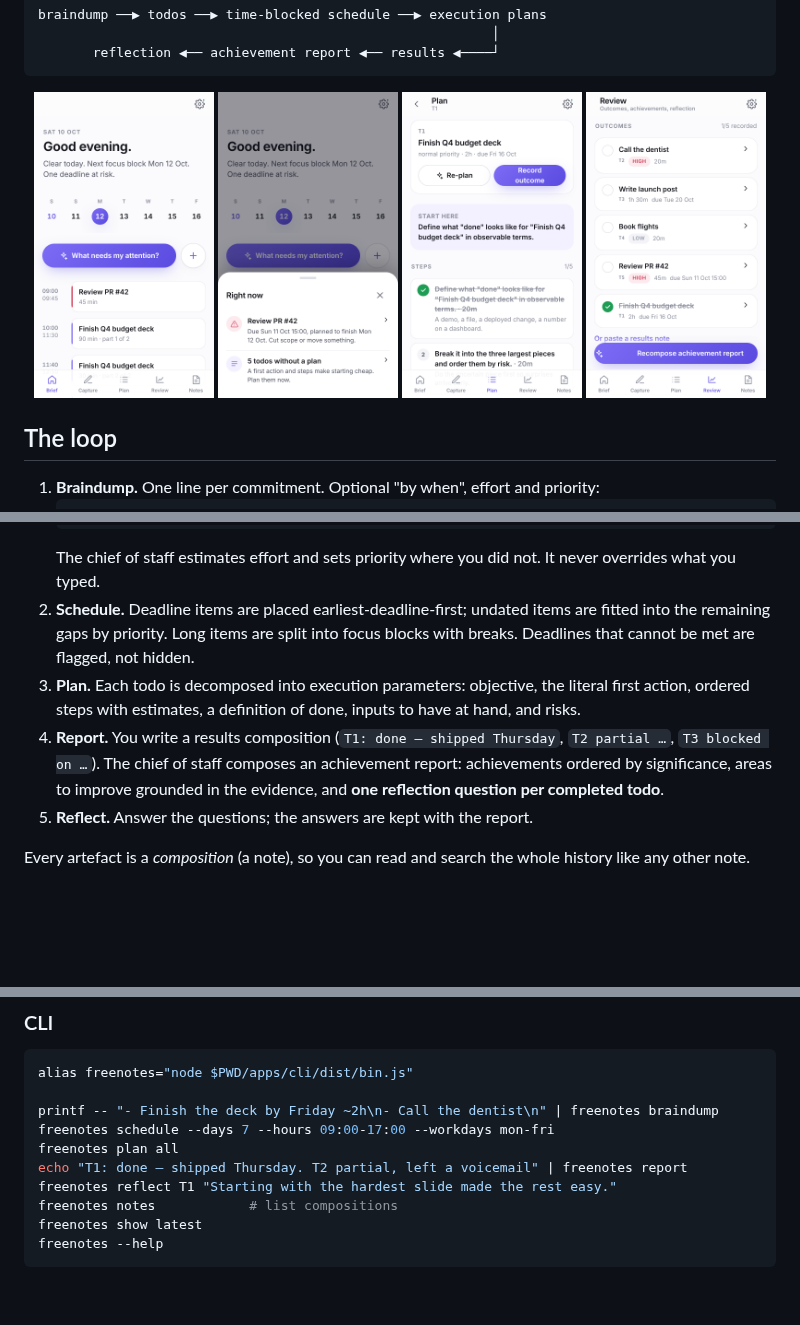
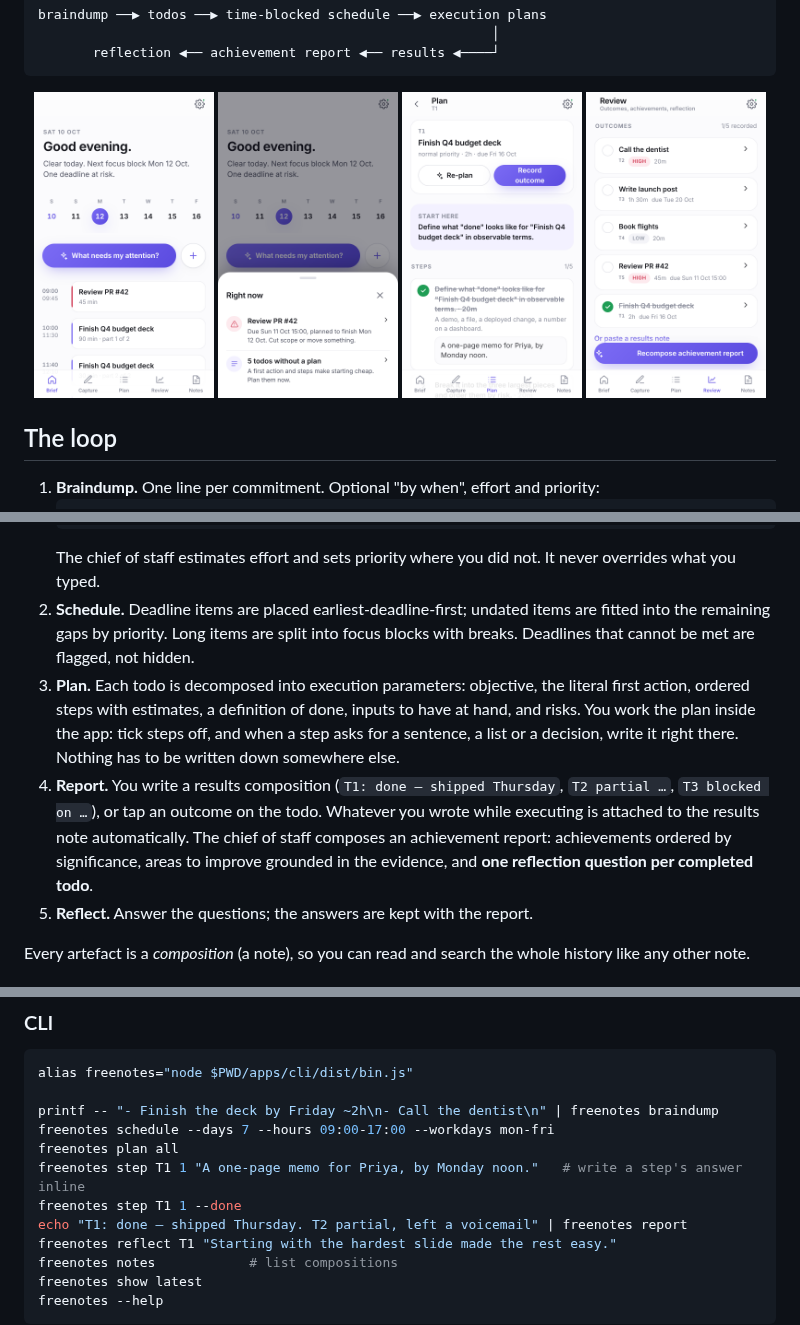
Before and after one commit to clayandthepotter/freenotes, a Markdown page: README.md, 3 parts joined by grey strips. GitHub-like rendering; pictures changed too: docs/screenshots/plan.png; blank space fills up the shorter version.

````diff
--- a/README.md
+++ b/README.md
@@ -29,8 +29,8 @@ braindump ──▶ todos ──▶ time-blocked schedule ──▶ execution pl
    ```
    The chief of staff estimates effort and sets priority where you did not. It never overrides what you typed.
 2. **Schedule.** Deadline items are placed earliest-deadline-first; undated items are fitted into the remaining gaps by priority. Long items are split into focus blocks with breaks. Deadlines that cannot be met are flagged, not hidden.
-3. **Plan.** Each todo is decomposed into execution parameters: objective, the literal first action, ordered steps with estimates, a definition of done, inputs to have at hand, and risks.
-4. **Report.** You write a results composition (`T1: done — shipped Thursday`, `T2 partial …`, `T3 blocked on …`). The chief of staff composes an achievement report: achievements ordered by significance, areas to improve grounded in the evidence, and **one reflection question per completed todo**.
+3. **Plan.** Each todo is decomposed into execution parameters: objective, the literal first action, ordered steps with estimates, a definition of done, inputs to have at hand, and risks. You work the plan inside the app: tick steps off, and when a step asks for a sentence, a list or a decision, write it right there. Nothing has to be written down somewhere else.
+4. **Report.** You write a results composition (`T1: done — shipped Thursday`, `T2 partial …`, `T3 blocked on …`), or tap an outcome on the todo. Whatever you wrote while executing is attached to the results note automatically. The chief of staff composes an achievement report: achievements ordered by significance, areas to improve grounded in the evidence, and **one reflection question per completed todo**.
 5. **Reflect.** Answer the questions; the answers are kept with the report.
 
 Every artefact is a *composition* (a note), so you can read and search the whole history like any other note.
@@ -54,6 +54,8 @@ alias freenotes="node $PWD/apps/cli/dist/bin.js"
 printf -- "- Finish the deck by Friday ~2h\n- Call the dentist\n" | freenotes braindump
 freenotes schedule --days 7 --hours 09:00-17:00 --workdays mon-fri
 freenotes plan all
+freenotes step T1 1 "A one-page memo for Priya, by Monday noon."   # write a step's answer inline
+freenotes step T1 1 --done
 echo "T1: done — shipped Thursday. T2 partial, left a voicemail" | freenotes report
 freenotes reflect T1 "Starting with the hardest slide made the rest easy."
 freenotes notes            # list compositions
````
Also changed, not shown: docs/architecture.md (+2 -1 lines), 14 other files.
